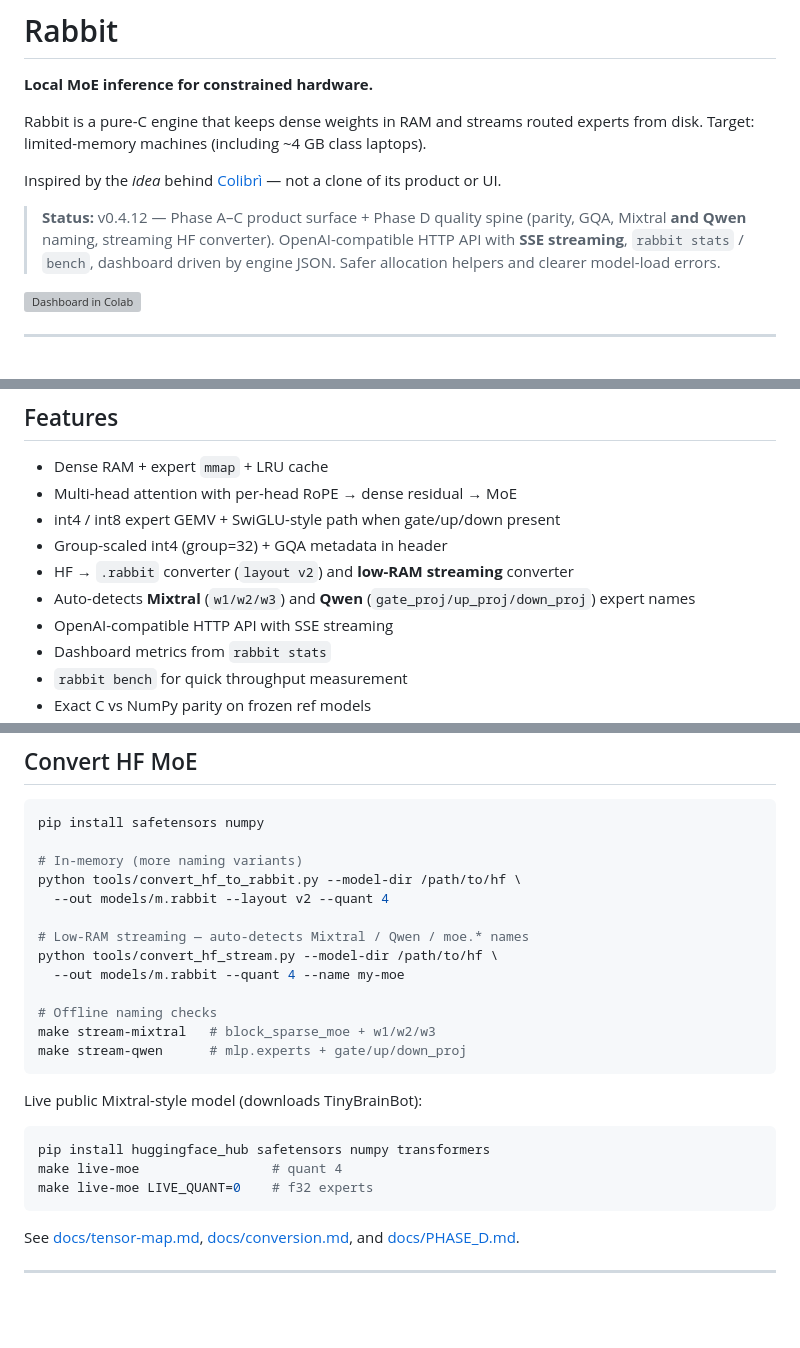
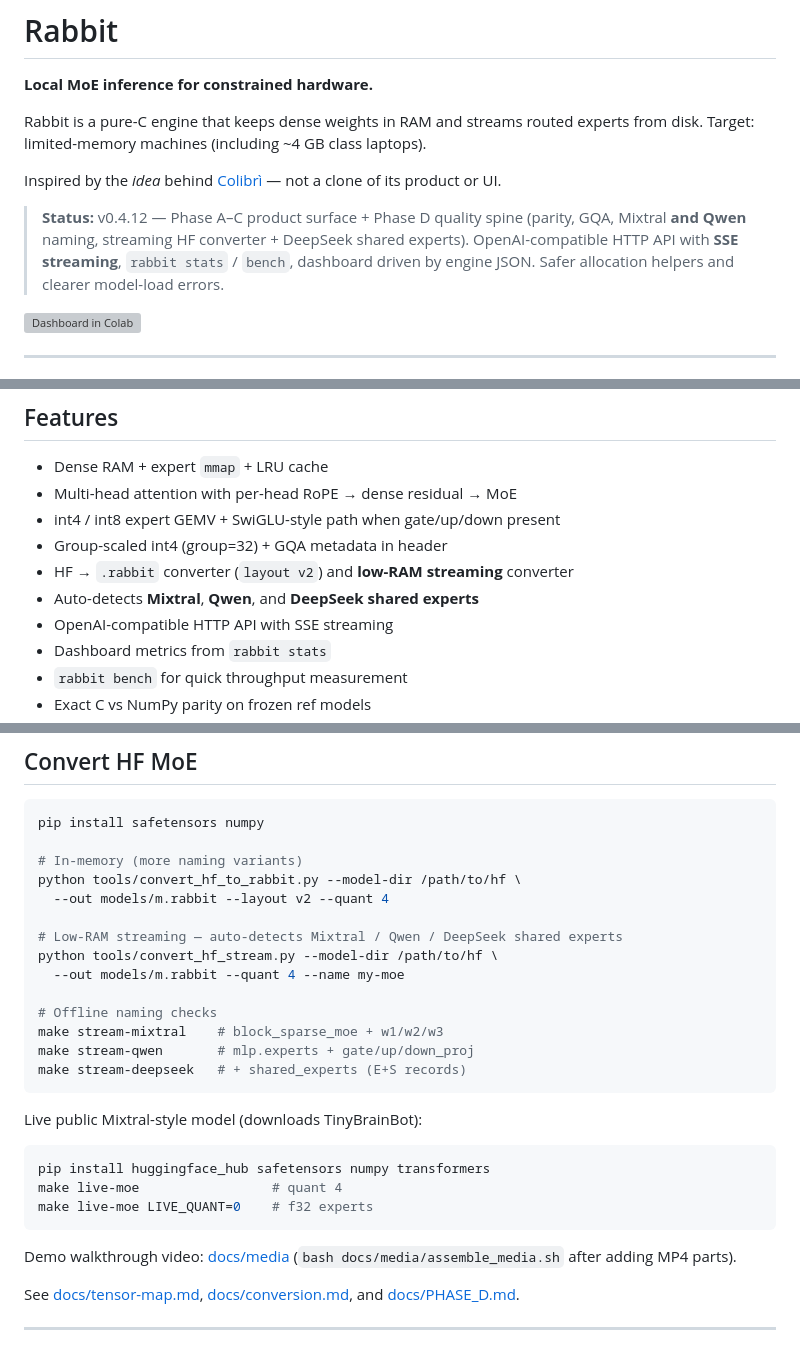
Before and after one commit to Stanley03-arch/Rabbit, a Markdown page: README.md, 3 parts joined by grey strips. Drawn GitHub-style; blank space fills up the shorter version; grey boxes are pictures that could not be loaded.

````diff
--- a/README.md
+++ b/README.md
@@ -6,7 +6,7 @@ Rabbit is a pure-C engine that keeps dense weights in RAM and streams routed exp
 
 Inspired by the *idea* behind [Colibrì](https://github.com/JustVugg/colibri) — not a clone of its product or UI.
 
-> **Status:** v0.4.12 — Phase A–C product surface + Phase D quality spine (parity, GQA, Mixtral **and Qwen** naming, streaming HF converter). OpenAI-compatible HTTP API with **SSE streaming**, `rabbit stats` / `bench`, dashboard driven by engine JSON. Safer allocation helpers and clearer model-load errors.
+> **Status:** v0.4.12 — Phase A–C product surface + Phase D quality spine (parity, GQA, Mixtral **and Qwen** naming, streaming HF converter + DeepSeek shared experts). OpenAI-compatible HTTP API with **SSE streaming**, `rabbit stats` / `bench`, dashboard driven by engine JSON. Safer allocation helpers and clearer model-load errors.
 
 [![Dashboard in Colab](https://colab.research.google.com/assets/colab-badge.svg)](https://colab.research.google.com/github/Stanley03-arch/Rabbit/blob/main/notebooks/rabbit_colab_dashboard.ipynb)
 
@@ -82,7 +82,7 @@ export RABBIT_MEM_BUDGET_MB=1024   # default 1536
 - int4 / int8 expert GEMV + SwiGLU-style path when gate/up/down present
 - Group-scaled int4 (group=32) + GQA metadata in header
 - HF → `.rabbit` converter (`layout v2`) and **low-RAM streaming** converter
-- Auto-detects **Mixtral** (`w1/w2/w3`) and **Qwen** (`gate_proj/up_proj/down_proj`) expert names
+- Auto-detects **Mixtral**, **Qwen**, and **DeepSeek shared experts**
 - OpenAI-compatible HTTP API with SSE streaming
 - Dashboard metrics from `rabbit stats`
 - `rabbit bench` for quick throughput measurement
@@ -99,13 +99,14 @@ pip install safetensors numpy
 python tools/convert_hf_to_rabbit.py --model-dir /path/to/hf \
   --out models/m.rabbit --layout v2 --quant 4
 
-# Low-RAM streaming — auto-detects Mixtral / Qwen / moe.* names
+# Low-RAM streaming — auto-detects Mixtral / Qwen / DeepSeek shared experts
 python tools/convert_hf_stream.py --model-dir /path/to/hf \
   --out models/m.rabbit --quant 4 --name my-moe
 
 # Offline naming checks
-make stream-mixtral   # block_sparse_moe + w1/w2/w3
-make stream-qwen      # mlp.experts + gate/up/down_proj
+make stream-mixtral    # block_sparse_moe + w1/w2/w3
+make stream-qwen       # mlp.experts + gate/up/down_proj
+make stream-deepseek   # + shared_experts (E+S records)
 ```
 
 Live public Mixtral-style model (downloads TinyBrainBot):
@@ -114,6 +115,8 @@ pip install huggingface_hub safetensors numpy transformers
 make live-moe                 # quant 4
 make live-moe LIVE_QUANT=0    # f32 experts
 ```
+
+Demo walkthrough video: [docs/media](docs/media/) (`bash docs/media/assemble_media.sh` after adding MP4 parts).
 
 See [docs/tensor-map.md](docs/tensor-map.md), [docs/conversion.md](docs/conversion.md), and [docs/PHASE_D.md](docs/PHASE_D.md).
 
````
